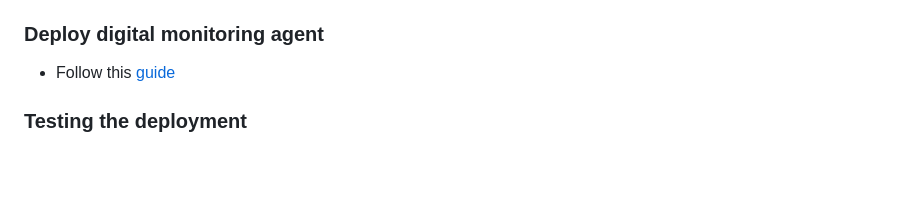
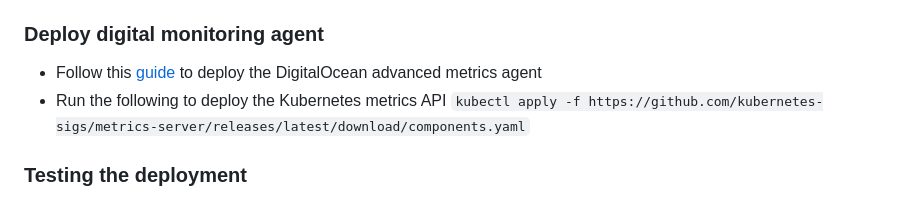
Before and after one commit to Jesse-Na/eventscape, a Markdown page: README.md, the part around the change. Drawn GitHub-style; blank space fills up the shorter version.

Commit message:
add deploy kubernetes metrics api instruction

```diff
--- a/README.md
+++ b/README.md
@@ -60,7 +60,8 @@
 
 ### Deploy digital monitoring agent
 
--   Follow this [guide](https://docs.digitalocean.com/products/kubernetes/how-to/monitor-advanced/)
+-   Follow this [guide](https://docs.digitalocean.com/products/kubernetes/how-to/monitor-advanced/) to deploy the DigitalOcean advanced metrics agent
+-   Run the following to deploy the Kubernetes metrics API `kubectl apply -f https://github.com/kubernetes-sigs/metrics-server/releases/latest/download/components.yaml`
 
 ### Testing the deployment
 
```
